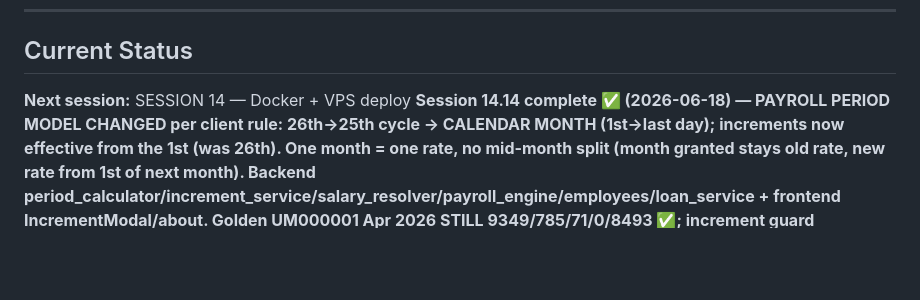
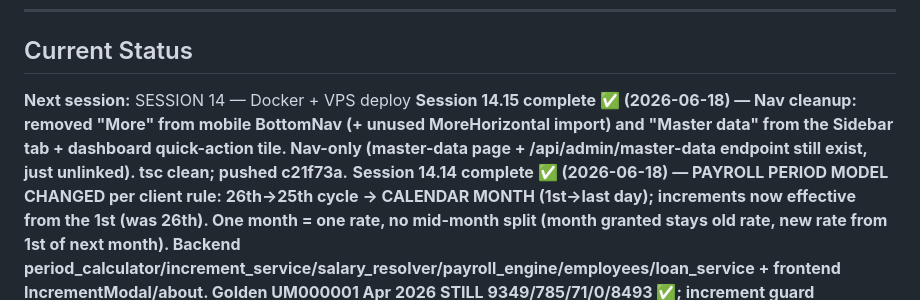
Before and after one commit to martis444/UDYOGI_HRMS, a Markdown page: progress.md, the part around one of its changes. Drawn GitHub-style; blank space fills up the shorter version.

Commit message:
docs: log Session 14.15 (nav cleanup) in PROGRESS

```diff
--- a/progress.md
+++ b/progress.md
@@ -5,6 +5,7 @@
 
 ## Current Status
 **Next session:** SESSION 14 — Docker + VPS deploy
+**Session 14.15 complete ✅ (2026-06-18) — Nav cleanup: removed "More" from mobile BottomNav (+ unused MoreHorizontal import) and "Master data" from the Sidebar tab + dashboard quick-action tile. Nav-only (master-data page + /api/admin/master-data endpoint still exist, just unlinked). tsc clean; pushed c21f73a.**
 **Session 14.14 complete ✅ (2026-06-18) — PAYROLL PERIOD MODEL CHANGED per client rule: 26th→25th cycle → CALENDAR MONTH (1st→last day); increments now effective from the 1st (was 26th). One month = one rate, no mid-month split (month granted stays old rate, new rate from 1st of next month). Backend period_calculator/increment_service/salary_resolver/payroll_engine/employees/loan_service + frontend IncrementModal/about. Golden UM000001 Apr 2026 STILL 9349/785/71/0/8493 ✅; increment guard 1st=accept, 26th/15th=reject; tsc clean. Running container still has OLD code (rebuild to apply).**
 **Session 14.13 complete ✅ (2026-06-18) — Browser login bugfix in the Docker stack: `NEXT_PUBLIC_API_URL=/api` caused double-prefix `/api/api/auth/login` → 404. Fixed: build arg → EMPTY (same-origin) + api.ts `||`→`??` so empty base sticks; frontend now calls `/api/auth/login` via Caddy. Browser login UP000001/Admin@2026 CONFIRMED working on :8080. Pushed (7e5a5b3). PDF still to verify.**
 **Session 14.12 complete ✅ (2026-06-18) — LOCAL Docker stack VALIDATED end-to-end on :8080 (off the office proxy network). Build green; 4 containers healthy; test DB loaded from 00_init.sql (11 emp/6 loans); /api/health ok; /login 200; golden UM000001 Apr 2026 = 9349/785/71/0/8493 intact in-container. Fixes pushed: postgres:16→18 + volume path /var/lib/postgresql (PG18); dropped libgdk-pixbuf2.0-0 (renamed in Debian trixie). NEXT: real VPS deploy (clone + copy 2 gitignored files + ufw 8080 + deploy.sh).**
```
Also changed, not shown: other parts of progress.md (+1 -0 lines).
